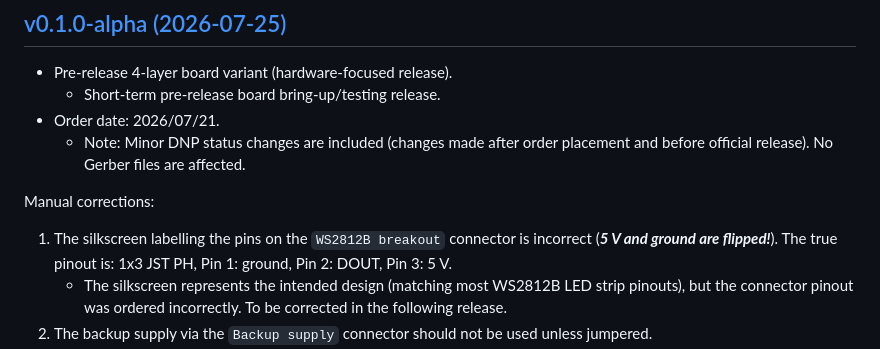
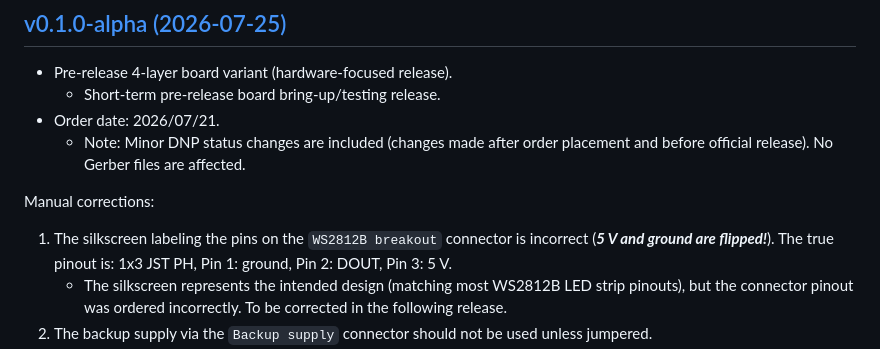
Before and after one commit to borkdlabs/hoppy_clock, a Markdown page: CHANGELOG.md, the part around the change. Drawn GitHub-style.

Commit message:
Fix docs typo

```diff
--- a/CHANGELOG.md
+++ b/CHANGELOG.md
@@ -25,7 +25,7 @@
 
 Manual corrections:
 
-1. The silkscreen labelling the pins on the `WS2812B breakout` connector is
+1. The silkscreen labeling the pins on the `WS2812B breakout` connector is
    incorrect (**_5 V and ground are flipped!_**). The true pinout is: 1x3 JST
    PH, Pin 1: ground, Pin 2: DOUT, Pin 3: 5 V.
     - The silkscreen represents the intended design (matching most WS2812B LED
```
